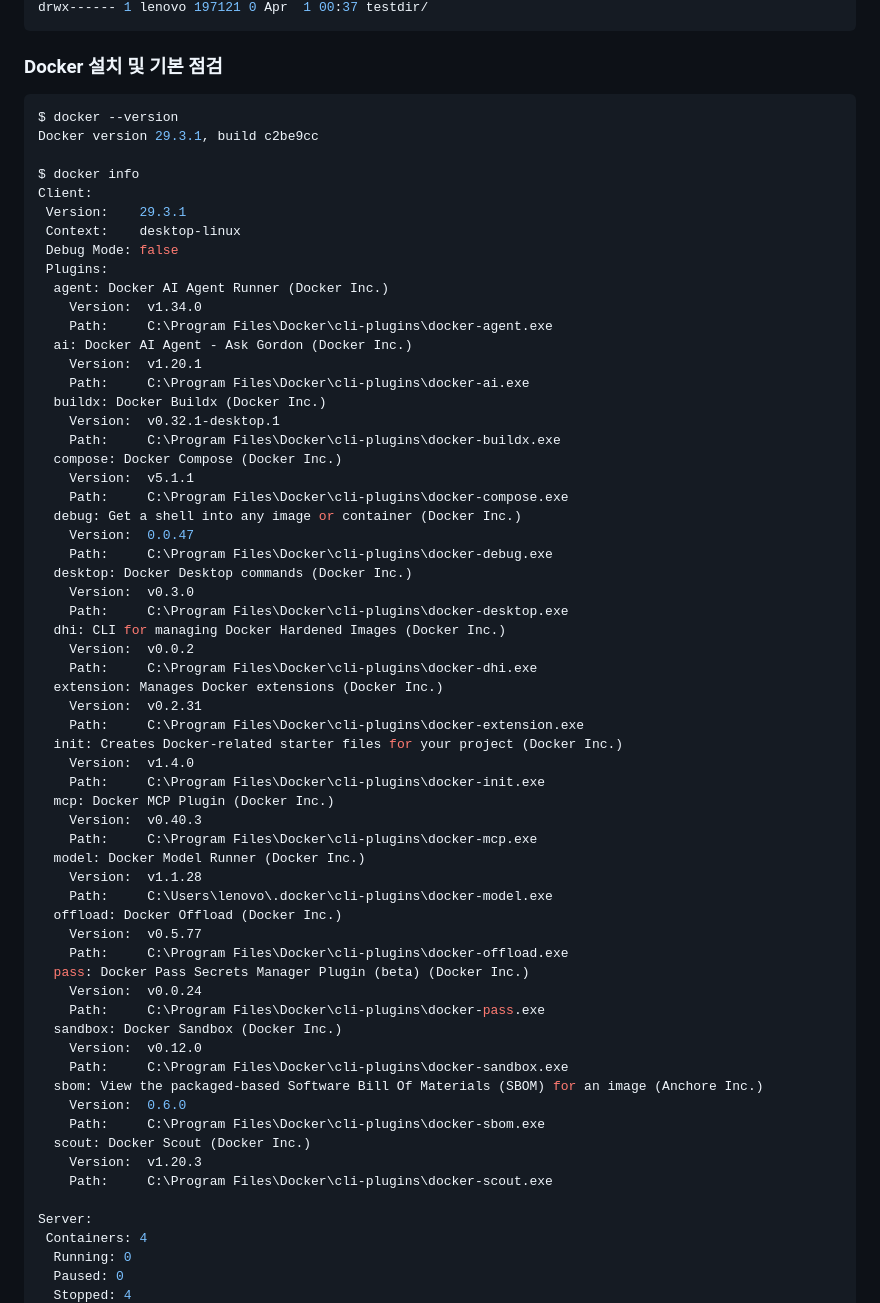
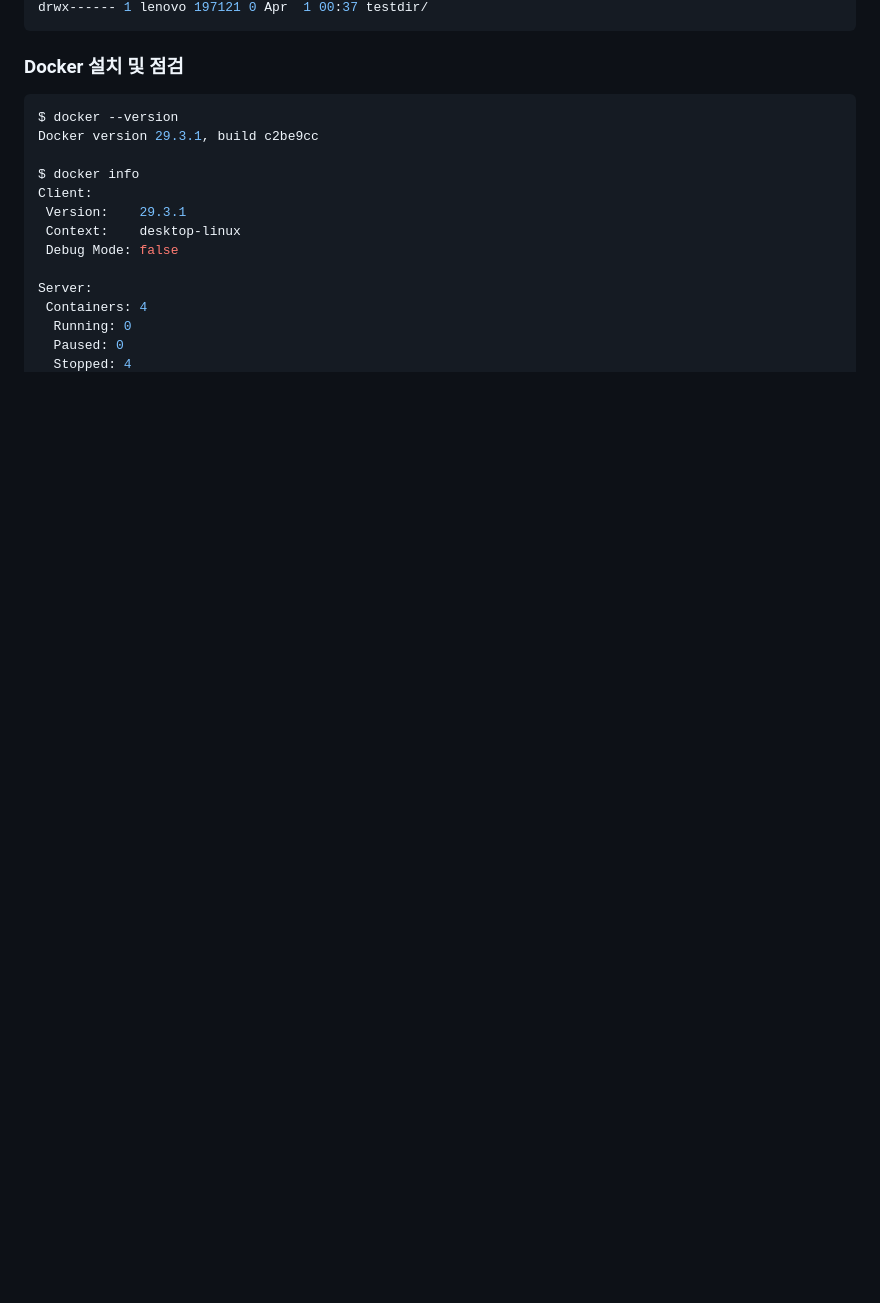
Before and after one commit to yangcody/cdsy2026, a Markdown page: README.md, the part around one of its changes. GitHub-like rendering; blank space fills up the shorter version.

````diff
--- a/README.md
+++ b/README.md
@@ -94,7 +72,7 @@ total 0
 drwx------ 1 lenovo 197121 0 Apr  1 00:37 testdir/
 ```
 
-### Docker 설치 및 기본 점검
+### Docker 설치 및 점검
 ```bash
 $ docker --version
 Docker version 29.3.1, build c2be9cc
@@ -104,55 +82,6 @@ Client:
  Version:    29.3.1
  Context:    desktop-linux
  Debug Mode: false
- Plugins:
-  agent: Docker AI Agent Runner (Docker Inc.)
-    Version:  v1.34.0
-    Path:     C:\Program Files\Docker\cli-plugins\docker-agent.exe
-  ai: Docker AI Agent - Ask Gordon (Docker Inc.)
-    Version:  v1.20.1
-    Path:     C:\Program Files\Docker\cli-plugins\docker-ai.exe
-  buildx: Docker Buildx (Docker Inc.)
-    Version:  v0.32.1-desktop.1
-    Path:     C:\Program Files\Docker\cli-plugins\docker-buildx.exe
-  compose: Docker Compose (Docker Inc.)
-    Version:  v5.1.1
-    Path:     C:\Program Files\Docker\cli-plugins\docker-compose.exe
-  debug: Get a shell into any image or container (Docker Inc.)
-    Version:  0.0.47
-    Path:     C:\Program Files\Docker\cli-plugins\docker-debug.exe
-  desktop: Docker Desktop commands (Docker Inc.)
-    Version:  v0.3.0
-    Path:     C:\Program Files\Docker\cli-plugins\docker-desktop.exe
-  dhi: CLI for managing Docker Hardened Images (Docker Inc.)
-    Version:  v0.0.2
-    Path:     C:\Program Files\Docker\cli-plugins\docker-dhi.exe
-  extension: Manages Docker extensions (Docker Inc.)
-    Version:  v0.2.31
-    Path:     C:\Program Files\Docker\cli-plugins\docker-extension.exe
-  init: Creates Docker-related starter files for your project (Docker Inc.)
-    Version:  v1.4.0
-    Path:     C:\Program Files\Docker\cli-plugins\docker-init.exe
-  mcp: Docker MCP Plugin (Docker Inc.)
-    Version:  v0.40.3
-    Path:     C:\Program Files\Docker\cli-plugins\docker-mcp.exe
-  model: Docker Model Runner (Docker Inc.)
-    Version:  v1.1.28
-    Path:     C:\Users\lenovo\.docker\cli-plugins\docker-model.exe
-  offload: Docker Offload (Docker Inc.)
-    Version:  v0.5.77
-    Path:     C:\Program Files\Docker\cli-plugins\docker-offload.exe
-  pass: Docker Pass Secrets Manager Plugin (beta) (Docker Inc.)
-    Version:  v0.0.24
-    Path:     C:\Program Files\Docker\cli-plugins\docker-pass.exe
-  sandbox: Docker Sandbox (Docker Inc.)
-    Version:  v0.12.0
-    Path:     C:\Program Files\Docker\cli-plugins\docker-sandbox.exe
-  sbom: View the packaged-based Software Bill Of Materials (SBOM) for an image (Anchore Inc.)
-    Version:  0.6.0
-    Path:     C:\Program Files\Docker\cli-plugins\docker-sbom.exe
-  scout: Docker Scout (Docker Inc.)
-    Version:  v1.20.3
-    Path:     C:\Program Files\Docker\cli-plugins\docker-scout.exe
 
 Server:
  Containers: 4
````
Also changed, not shown: other parts of README.md (+47 -136 lines).
